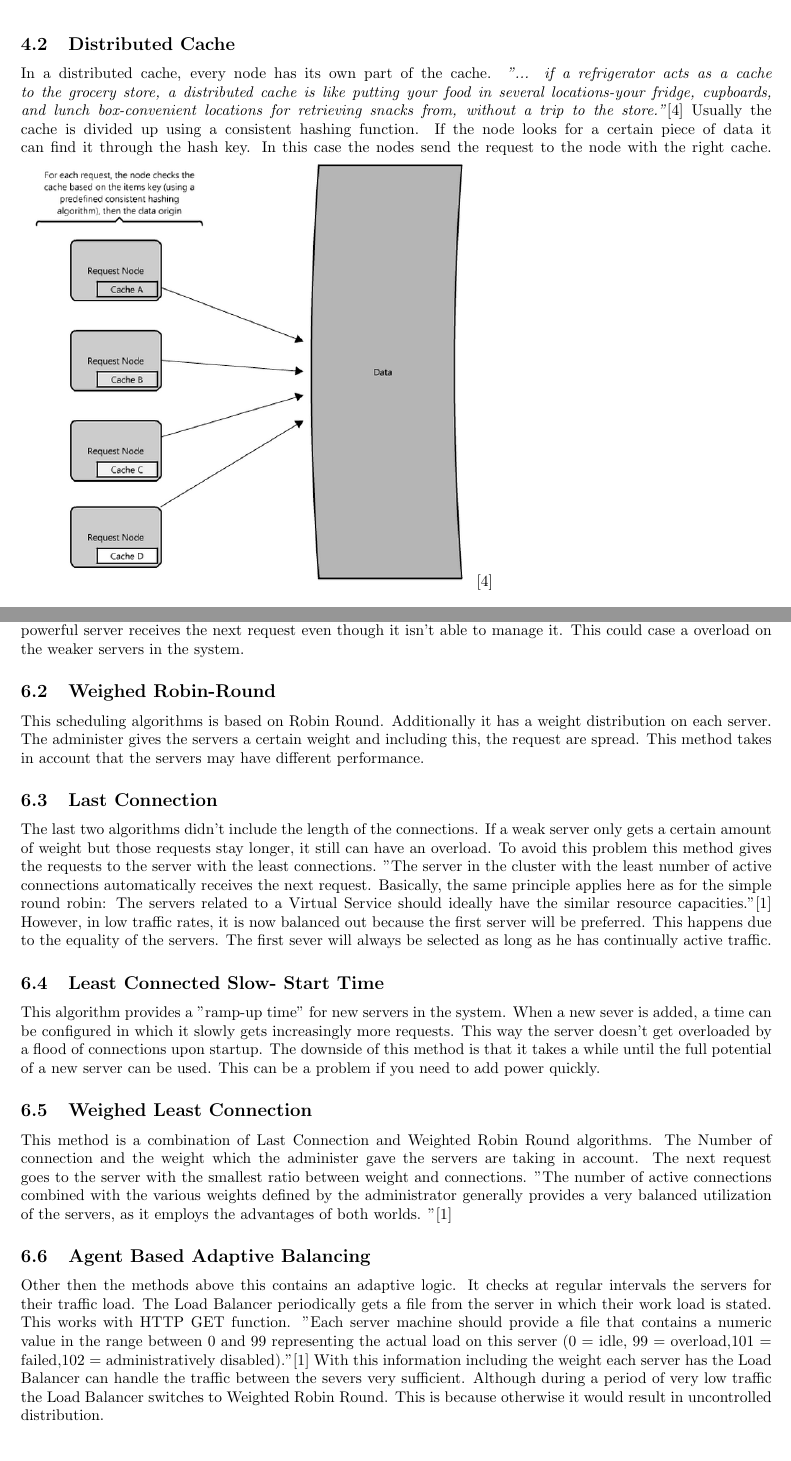
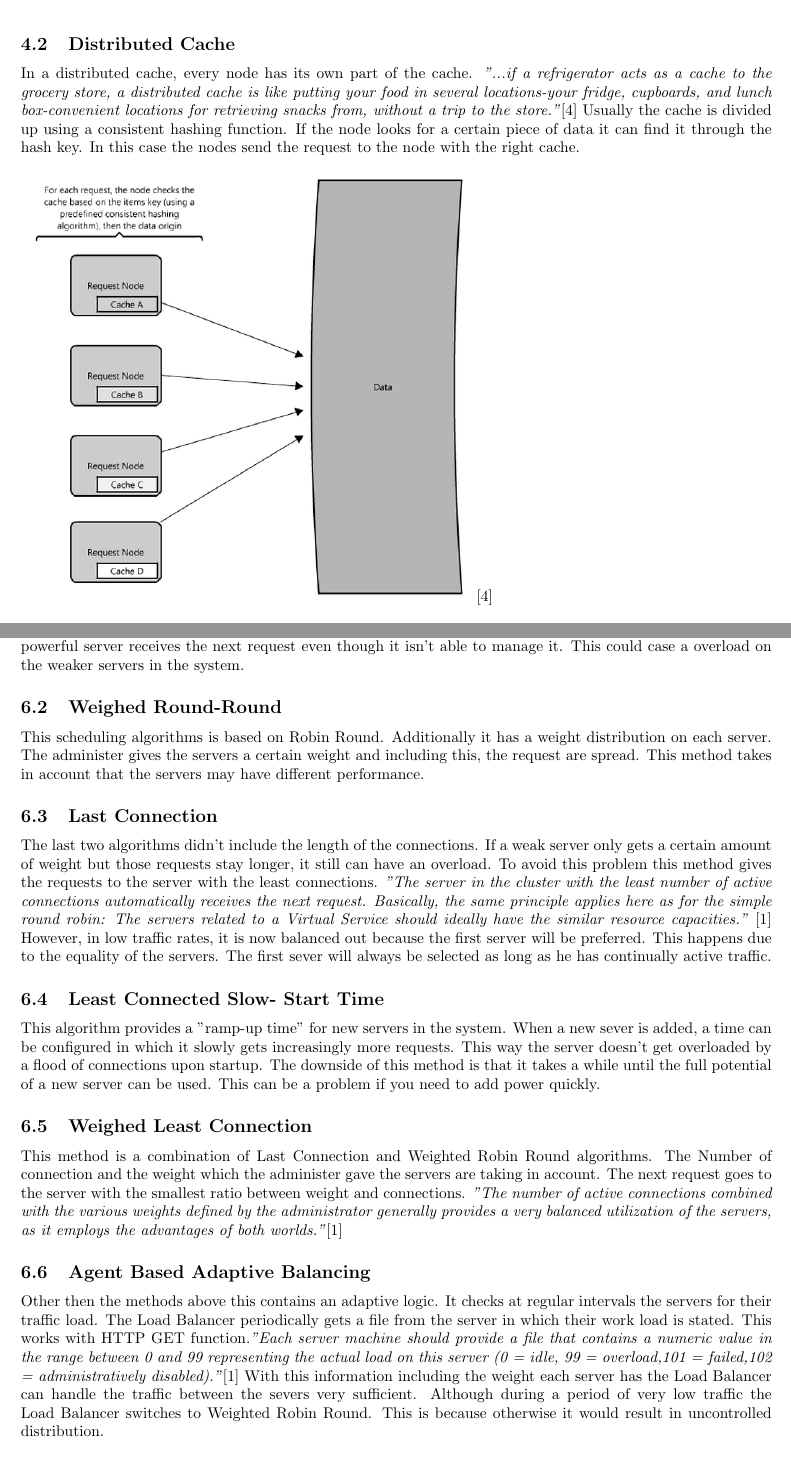
Before and after one commit to mhaidn-tgm/LoadBalancing, a LaTeX document (doc/Loadbalancing_Haidn_Schrack.tex): two parts of pages 12 and 14 of 19, joined at a grey line, cut so that both start at the same text. Compiled offline with pdfLaTeX.

Commit message:
minor changes

```diff
--- a/doc/Loadbalancing_Haidn_Schrack.tex
+++ b/doc/Loadbalancing_Haidn_Schrack.tex
@@ -186,7 +184,7 @@ right  = 2.00cm]{geometry}
 	Mostly the first type is used, because if the nodes want the same data, they all query it from the database, instead of just the global cache.
 
 	\subsection{Distributed Cache}
-	In a distributed cache, every node has its own part of the cache. \textit{"... if a refrigerator acts as a cache to the grocery store, a distributed cache is like putting your food in several locations-your fridge, cupboards, and lunch box-convenient locations for retrieving snacks from, without a trip to the store."}\cite{cache} Usually the cache is divided up using a consistent hashing function. If the node looks for a certain piece of data it can find it through the hash key. In this case the nodes send the request to the node with the right cache.
+	In a distributed cache, every node has its own part of the cache. \textit{"...if a refrigerator acts as a cache to the grocery store, a distributed cache is like putting your food in several locations-your fridge, cupboards, and lunch box-convenient locations for retrieving snacks from, without a trip to the store."}\cite{cache} Usually the cache is divided up using a consistent hashing function. If the node looks for a certain piece of data it can find it through the hash key. In this case the nodes send the request to the node with the right cache.\\\\
 	 \includegraphics[width=0.6\textwidth]{img/distrib} \cite{cache} \\\\
 	An advantage of this method is that the distributed cache increases with ever node that is added to the pool.
 
@@ -218,20 +216,20 @@ right  = 2.00cm]{geometry}
 	\subsection{Round-Robin}
 	This is one of the simplest scheduling algorithms. The load distribution happens on every server equally. If this method is used all the servers should have the same capacity. If this is not the case it can mean that a less powerful server receives the next request even though it isn't able to manage it. This could case a overload on the weaker servers in the system.
 
-	\subsection{Weighed Robin-Round}
+	\subsection{Weighed Round-Round}
 	This scheduling algorithms is based on Robin Round. Additionally it has a weight distribution on each server. The administer gives the servers a certain weight and including this, the request are spread. This method takes in account that the servers may have different performance.
 
 	\subsection{Last Connection}
-	The last two algorithms didn't include the length of the connections. If a weak server only gets a certain amount of weight but those requests stay longer, it still can have an overload. To avoid this problem this method gives the requests to the server with the least connections. "The server  in the cluster with the least number of active connections automatically receives the next  request. Basically, the same principle applies here as for the simple round robin: The servers  related to a Virtual Service should ideally have the similar resource capacities."\cite{schedu} However, in low traffic rates, it is now balanced out because the first server will be preferred. This happens due to the equality of the servers. The first sever will always be selected as long as he has continually active traffic.
+	The last two algorithms didn't include the length of the connections. If a weak server only gets a certain amount of weight but those requests stay longer, it still can have an overload. To avoid this problem this method gives the requests to the server with the least connections. \textit{"The server  in the cluster with the least number of active connections automatically receives the next  request. Basically, the same principle applies here as for the simple round robin: The servers  related to a Virtual Service should ideally have the similar resource capacities."} \cite{schedu} However, in low traffic rates, it is now balanced out because the first server will be preferred. This happens due to the equality of the servers. The first sever will always be selected as long as he has continually active traffic.
 
 	\subsection{Least Connected Slow- Start Time}
 	This algorithm provides a "ramp-up time" for new servers in the system. When a new sever is added, a time can be configured in which it slowly gets increasingly more requests. This way the server doesn't get overloaded by a flood of connections upon startup. The downside of this method is that it takes a while until the full potential of a new server can be used. This can be a problem if you need to add power quickly.
 
 	\subsection{Weighed Least Connection}
-	This method is a combination of Last Connection and Weighted Robin Round algorithms. The Number of connection and the weight which the administer gave the servers are taking in account. The next request goes to the server with the smallest ratio between weight and connections. "The number of active connections combined with the various weights defined by the  administrator generally provides a very balanced utilization of the servers, as it employs the  advantages of both worlds. "\cite{schedu}
+	This method is a combination of Last Connection and Weighted Robin Round algorithms. The Number of connection and the weight which the administer gave the servers are taking in account. The next request goes to the server with the smallest ratio between weight and connections. \textit{"The number of active connections combined with the various weights defined by the  administrator generally provides a very balanced utilization of the servers, as it employs the  advantages of both worlds."}\cite{schedu}
 
 	\subsection{Agent Based Adaptive Balancing}
-	Other then the methods above this contains an adaptive logic. It checks at regular intervals the servers for their traffic load. The Load Balancer periodically gets a file from the server in which their work load is stated. This works with HTTP GET function. "Each server machine should  provide a file that contains a numeric value in the range between 0 and 99 representing the  actual load on this server (0 = idle, 99 = overload,101 = failed,102 = administratively disabled)."\cite{schedu} With this information  including the weight each server has the Load Balancer can handle the traffic between the severs very sufficient. Although during a period of very low traffic the Load Balancer switches to Weighted Robin Round. This is because otherwise it would result in uncontrolled distribution.
+	Other then the methods above this contains an adaptive logic. It checks at regular intervals the servers for their traffic load. The Load Balancer periodically gets a file from the server in which their work load is stated. This works with HTTP GET function.\textit{"Each server machine should  provide a file that contains a numeric value in the range between 0 and 99 representing the  actual load on this server (0 = idle, 99 = overload,101 = failed,102 = administratively disabled)."}\cite{schedu} With this information  including the weight each server has the Load Balancer can handle the traffic between the severs very sufficient. Although during a period of very low traffic the Load Balancer switches to Weighted Robin Round. This is because otherwise it would result in uncontrolled distribution.
 
 	\subsection{Multiple Queue Scheduling}
 	This method separates the queue into two different queues. This way the request is divided and can be worked on at the same time and later being put back together. For example a queue is cut into foreground and background task. Each of these queue can have their own scheduling algorithms. So the first one can use the Robin Round and second one First Come First Server. However, the two queues also have to be scheduled and put back together.
```
Also changed, not shown: doc/Loadbalancing_Haidn_Schrack.tex (8 more changed lines), 1 other file.
